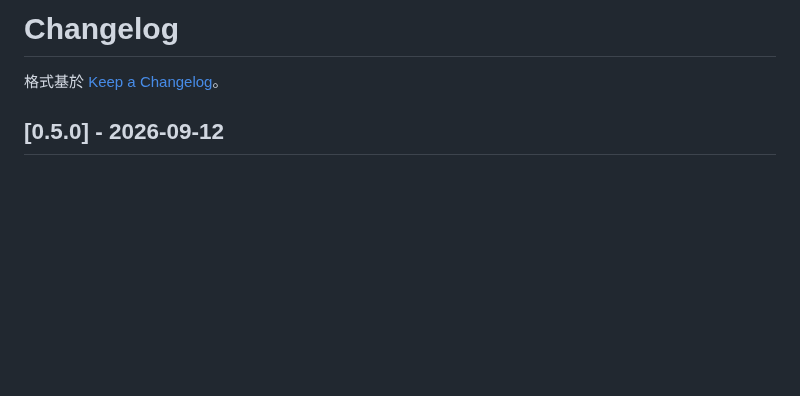
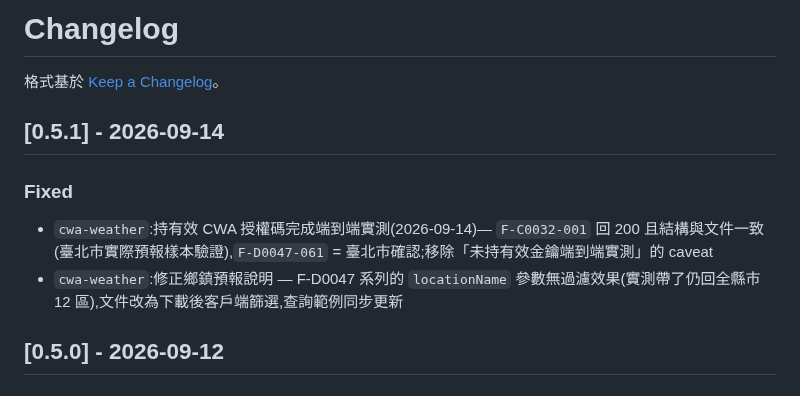
Before and after one commit to tahodev/baodao-skill, a Markdown page: CHANGELOG.md, the part around the change. Rendered like a GitHub page; blank space fills up the shorter version.

Commit message:
changelog: 0.5.1 - cwa-weather key verification + F-D0047 filter fix

```diff
--- a/CHANGELOG.md
+++ b/CHANGELOG.md
@@ -1,6 +1,13 @@
 # Changelog
 
 格式基於 [Keep a Changelog](https://keepachangelog.com/zh-TW/1.0.0/)。
+
+## [0.5.1] - 2026-09-14
+
+### Fixed
+
+- `cwa-weather`:持有效 CWA 授權碼完成端到端實測(2026-09-14)— `F-C0032-001` 回 200 且結構與文件一致(臺北市實際預報樣本驗證),`F-D0047-061` = 臺北市確認;移除「未持有效金鑰端到端實測」的 caveat
+- `cwa-weather`:修正鄉鎮預報說明 — F-D0047 系列的 `locationName` 參數無過濾效果(實測帶了仍回全縣市 12 區),文件改為下載後客戶端篩選,查詢範例同步更新
 
 ## [0.5.0] - 2026-09-12
 
```
